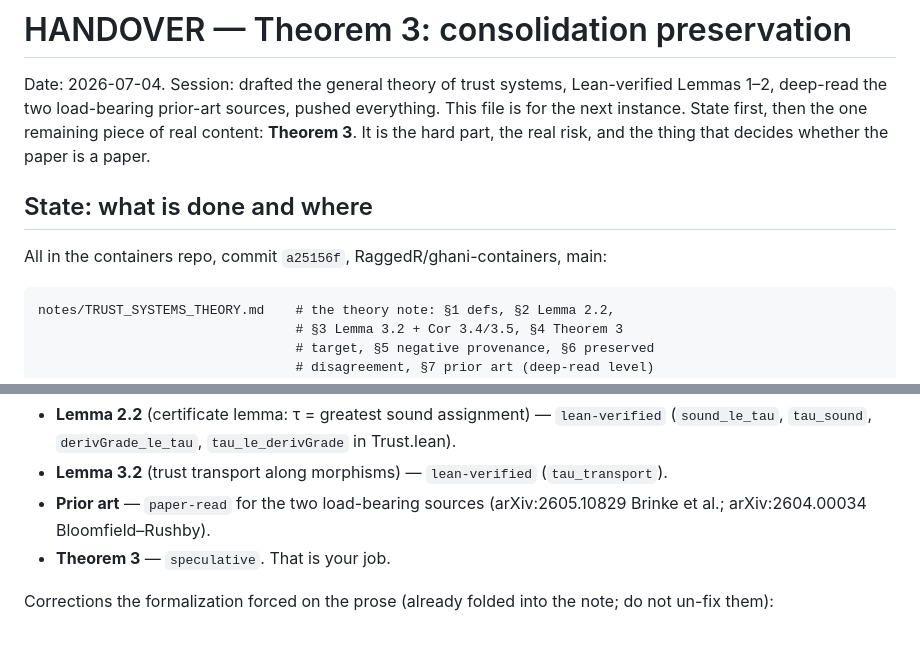
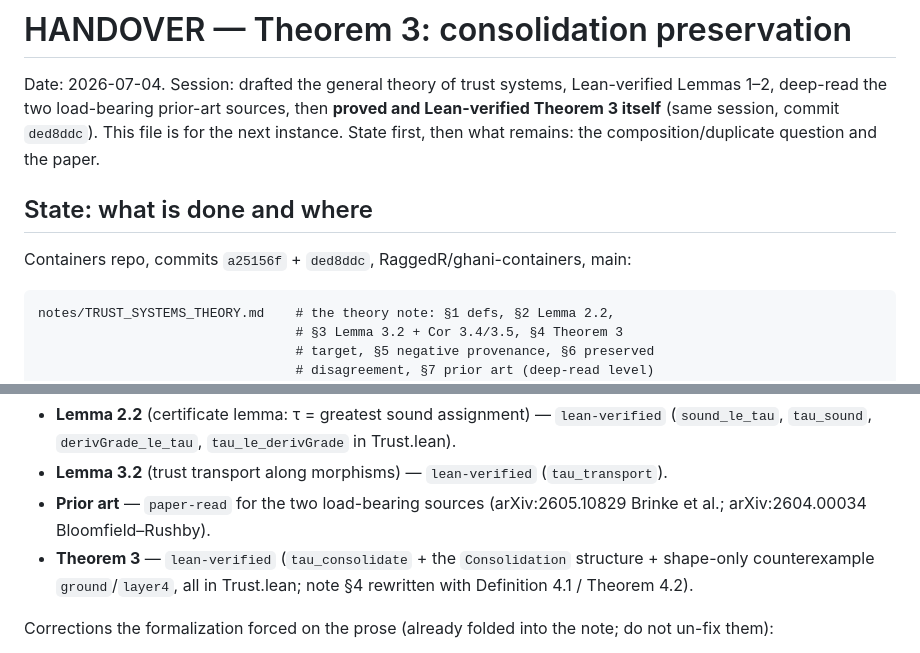
Before and after one commit to RaggedR/warnaar-loop-experiment, a Markdown page: HANDOVER.md, 2 parts joined by grey strips. Rendered like a GitHub page.

````diff
--- a/HANDOVER.md
+++ b/HANDOVER.md
@@ -2,13 +2,13 @@
 
 Date: 2026-07-04. Session: drafted the general theory of trust systems,
 Lean-verified Lemmas 1–2, deep-read the two load-bearing prior-art sources,
-pushed everything. This file is for the next instance. State first, then the
-one remaining piece of real content: **Theorem 3**. It is the hard part, the
-real risk, and the thing that decides whether the paper is a paper.
+then **proved and Lean-verified Theorem 3 itself** (same session, commit
+`ded8ddc`). This file is for the next instance. State first, then what
+remains: the composition/duplicate question and the paper.
 
 ## State: what is done and where
 
-All in the containers repo, commit `a25156f`, RaggedR/ghani-containers, main:
+Containers repo, commits `a25156f` + `ded8ddc`, RaggedR/ghani-containers, main:
 
 ```
 notes/TRUST_SYSTEMS_THEORY.md    # the theory note: §1 defs, §2 Lemma 2.2,
@@ -29,7 +29,9 @@ Trust status of the note itself (it obeys its own rules):
   (`tau_transport`).
 - **Prior art** — `paper-read` for the two load-bearing sources
   (arXiv:2605.10829 Brinke et al.; arXiv:2604.00034 Bloomfield–Rushby).
-- **Theorem 3** — `speculative`. That is your job.
+- **Theorem 3** — `lean-verified` (`tau_consolidate` + the `Consolidation`
+  structure + shape-only counterexample `ground`/`layer4`, all in
+  Trust.lean; note §4 rewritten with Definition 4.1 / Theorem 4.2).
 
 Corrections the formalization forced on the prose (already folded into the
 note; do not un-fix them):
````
Also changed, not shown: other parts of HANDOVER.md (+65 -67 lines).
